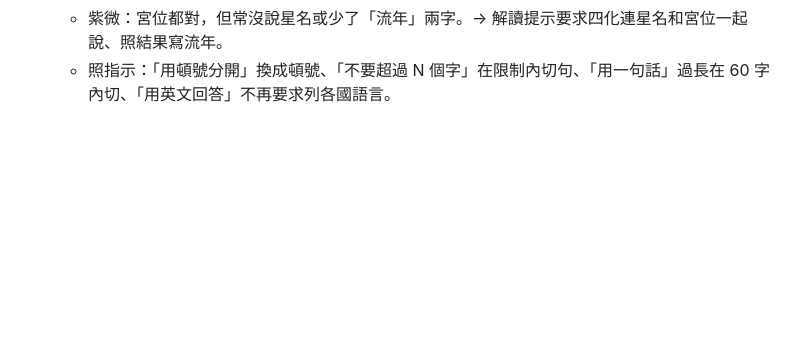
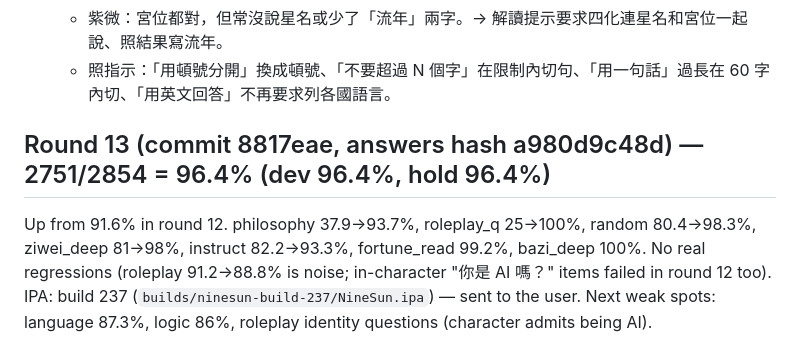
Before and after one commit to u1130238883-oss/-eden-ai, a Markdown page: HANDOFF.md, the part around the change. Drawn GitHub-style; blank space fills up the shorter version.

Commit message:
Record round 13 exam results (96.4%)
Co-Authored-By: Claude Opus 5.5 <noreply@anthropic.com>
Claude-Session: https://claude.ai/code/session_01FCxX9rgJJMRF9cAqiX475s

```diff
--- a/HANDOFF.md
+++ b/HANDOFF.md
@@ -712,3 +712,10 @@ Linux 上 12 台同時考（Mac 排不到）；Mahou 在 4 核 CPU 約每秒 6
     回答再用 `dropNarration` 拿掉括號旁白（調情的話不動）；App 和考試共用。
   - 紫微：宮位都對，但常沒說星名或少了「流年」兩字。→ 解讀提示要求四化連星名和宮位一起說、照結果寫流年。
   - 照指示：「用頓號分開」換成頓號、「不要超過 N 個字」在限制內切句、「用一句話」過長在 60 字內切、「用英文回答」不再要求列各國語言。
+
+## Round 13 (commit 8817eae, answers hash a980d9c48d) — 2751/2854 = 96.4% (dev 96.4%, hold 96.4%)
+Up from 91.6% in round 12. philosophy 37.9→93.7%, roleplay_q 25→100%, random 80.4→98.3%,
+ziwei_deep 81→98%, instruct 82.2→93.3%, fortune_read 99.2%, bazi_deep 100%. No real regressions
+(roleplay 91.2→88.8% is noise; in-character "你是 AI 嗎？" items failed in round 12 too).
+IPA: build 237 (`builds/ninesun-build-237/NineSun.ipa`) — sent to the user.
+Next weak spots: language 87.3%, logic 86%, roleplay identity questions (character admits being AI).
```
